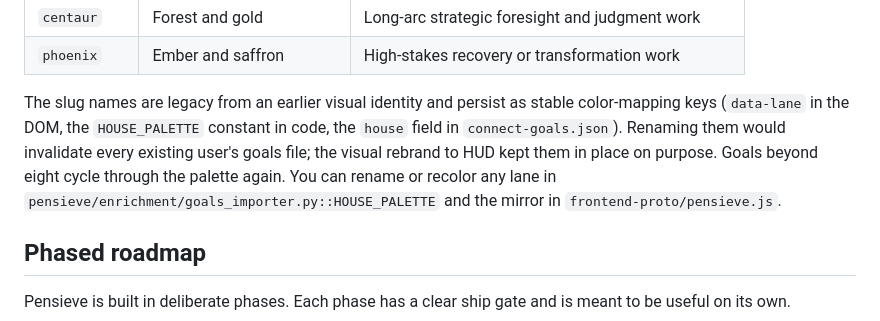
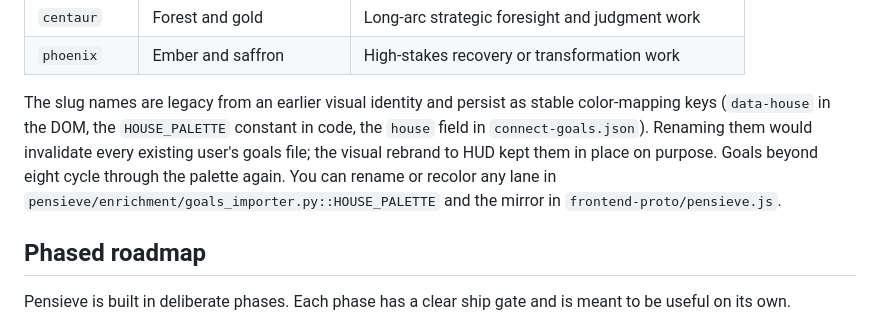
Before and after one commit to andy-herman/pensieve, a Markdown page: README.md, the part around the change. GitHub-like rendering.

Commit message:
docs: README typo - DOM attribute is data-house not data-lane
Trivial follow-up to 82defaa. The legacy-slug paragraph correctly
names HOUSE_PALETTE and the 'house' field but mis-typed the DOM
attribute as data-lane. The actual DOM attribute is data-house, which
is part of the same backward-compat surface that was deliberately
kept during the 2026-06-01 visual rebrand.

Co-authored-by: Copilot <223556219+Copilot@users.noreply.github.com>

```diff
--- a/README.md
+++ b/README.md
@@ -116,7 +116,7 @@ The 8 lane slots are intentional but cosmetic:
 | `centaur` | Forest and gold | Long-arc strategic foresight and judgment work |
 | `phoenix` | Ember and saffron | High-stakes recovery or transformation work |
 
-The slug names are legacy from an earlier visual identity and persist as stable color-mapping keys (`data-lane` in the DOM, the `HOUSE_PALETTE` constant in code, the `house` field in `connect-goals.json`). Renaming them would invalidate every existing user's goals file; the visual rebrand to HUD kept them in place on purpose. Goals beyond eight cycle through the palette again. You can rename or recolor any lane in `pensieve/enrichment/goals_importer.py::HOUSE_PALETTE` and the mirror in `frontend-proto/pensieve.js`.
+The slug names are legacy from an earlier visual identity and persist as stable color-mapping keys (`data-house` in the DOM, the `HOUSE_PALETTE` constant in code, the `house` field in `connect-goals.json`). Renaming them would invalidate every existing user's goals file; the visual rebrand to HUD kept them in place on purpose. Goals beyond eight cycle through the palette again. You can rename or recolor any lane in `pensieve/enrichment/goals_importer.py::HOUSE_PALETTE` and the mirror in `frontend-proto/pensieve.js`.
 
 ## Phased roadmap
 
```
